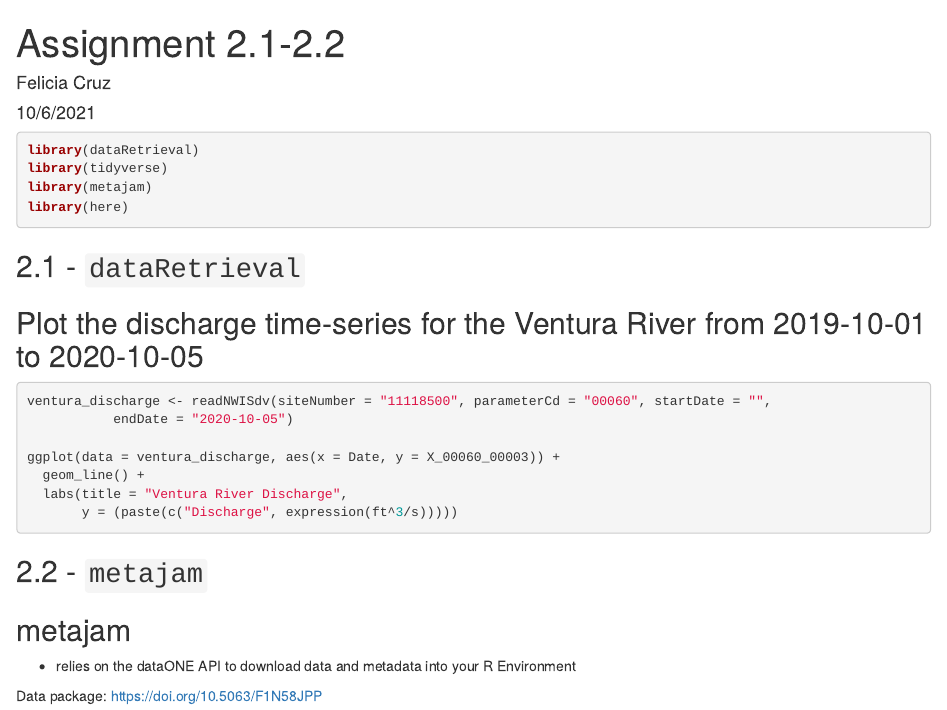
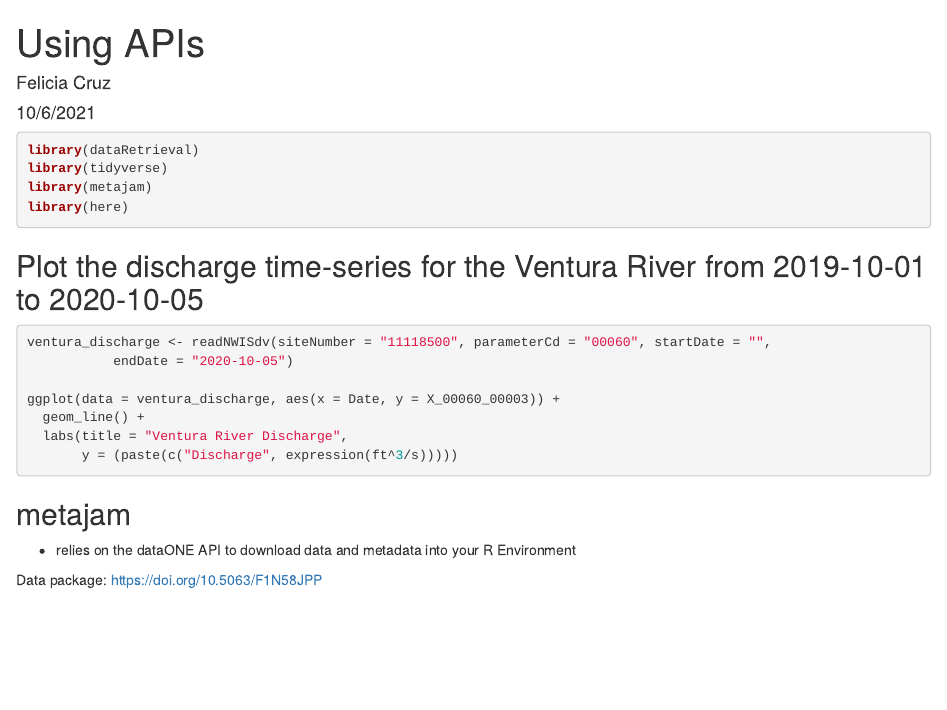
Before and after one commit to fmcruz23/EDS_213_activities, an R Markdown document (api_lab.Rmd): the page in a window 1100 px wide, from its top. Rendered offline with R 4.5, knitr and Pandoc, with nearby package versions; the code chunks are not run, so their results and figures are left out.

Commit message:
class notes

````diff
--- a/api_lab.Rmd
+++ b/api_lab.Rmd
@@ -1,5 +1,5 @@
 ---
-title: "Assignment 2.1-2.2"
+title: "Using APIs"
 author: "Felicia Cruz"
 date: "10/6/2021"
 output: html_document
@@ -14,10 +14,8 @@ library(dataRetrieval)
 library(tidyverse)
 library(metajam)
 library(here)
-
 ```
 
-## 2.1 - `dataRetrieval`
 
 ## Plot the discharge time-series for the Ventura River from 2019-10-01 to 2020-10-05
 ```{r}
@@ -31,7 +29,7 @@ ggplot(data = ventura_discharge, aes(x = Date, y = X_00060_00003)) +
 
 ```
 
-## 2.2 - `metajam`
+
 ## metajam
  - relies on the dataONE API to download data and metadata into your R Environment
 
````
